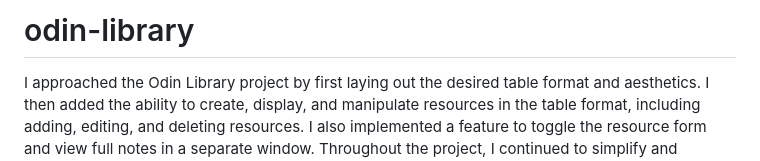
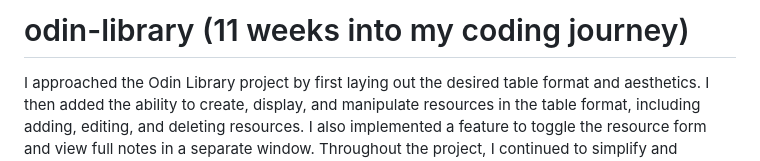
Before and after one commit to HyunCafe/odin-library, a Markdown page: README.md, the part around the change. Drawn GitHub-style.

```diff
--- a/README.md
+++ b/README.md
@@ -1,4 +1,4 @@
-# odin-library
+# odin-library (11 weeks into my coding journey)
 I approached the Odin Library project by first laying out the desired table format and aesthetics. I then added the ability to create, display, and manipulate resources in the table format, including adding, editing, and deleting resources. I also implemented a feature to toggle the resource form and view full notes in a separate window. Throughout the project, I continued to simplify and improve the code by refactoring and fixing bugs. By the end, I successfully optimized the sorting feature, improved the edit and delete functionality, and resolved issues with local storage saving. Overall, this project allowed me to grow my skills in HTML, CSS, and JavaScript, particularly in creating dynamic displays and manipulating data.
 
 
```
